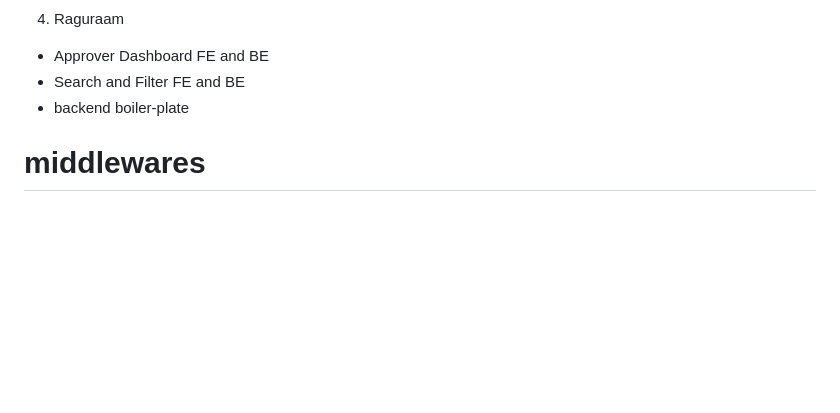
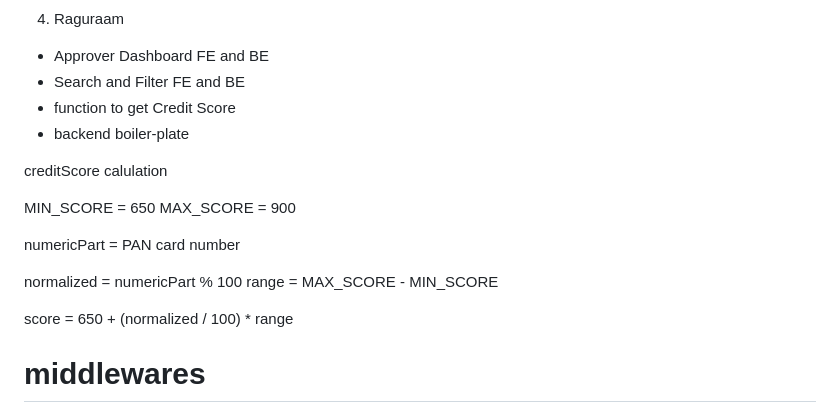
Before and after one commit to ragusrinivasan/hcl-credit-card-app, a Markdown page: README.md, the part around the change. Rendered like a GitHub page; blank space fills up the shorter version.

Commit message:
Add credit score calculation to README
Added function to calculate credit score based on PAN card number.

```diff
--- a/README.md
+++ b/README.md
@@ -220,8 +220,20 @@ Admin
 4. Raguraam
  - Approver Dashboard FE and BE
  - Search and Filter FE and BE
+ - function to get Credit Score
  - backend boiler-plate
 
+creditScore calulation
+
+MIN_SCORE = 650
+MAX_SCORE = 900
+
+numericPart = PAN card number
+
+normalized = numericPart % 100
+range = MAX_SCORE - MIN_SCORE
+
+score = 650 + (normalized / 100) * range
 
 # middlewares
 
```
